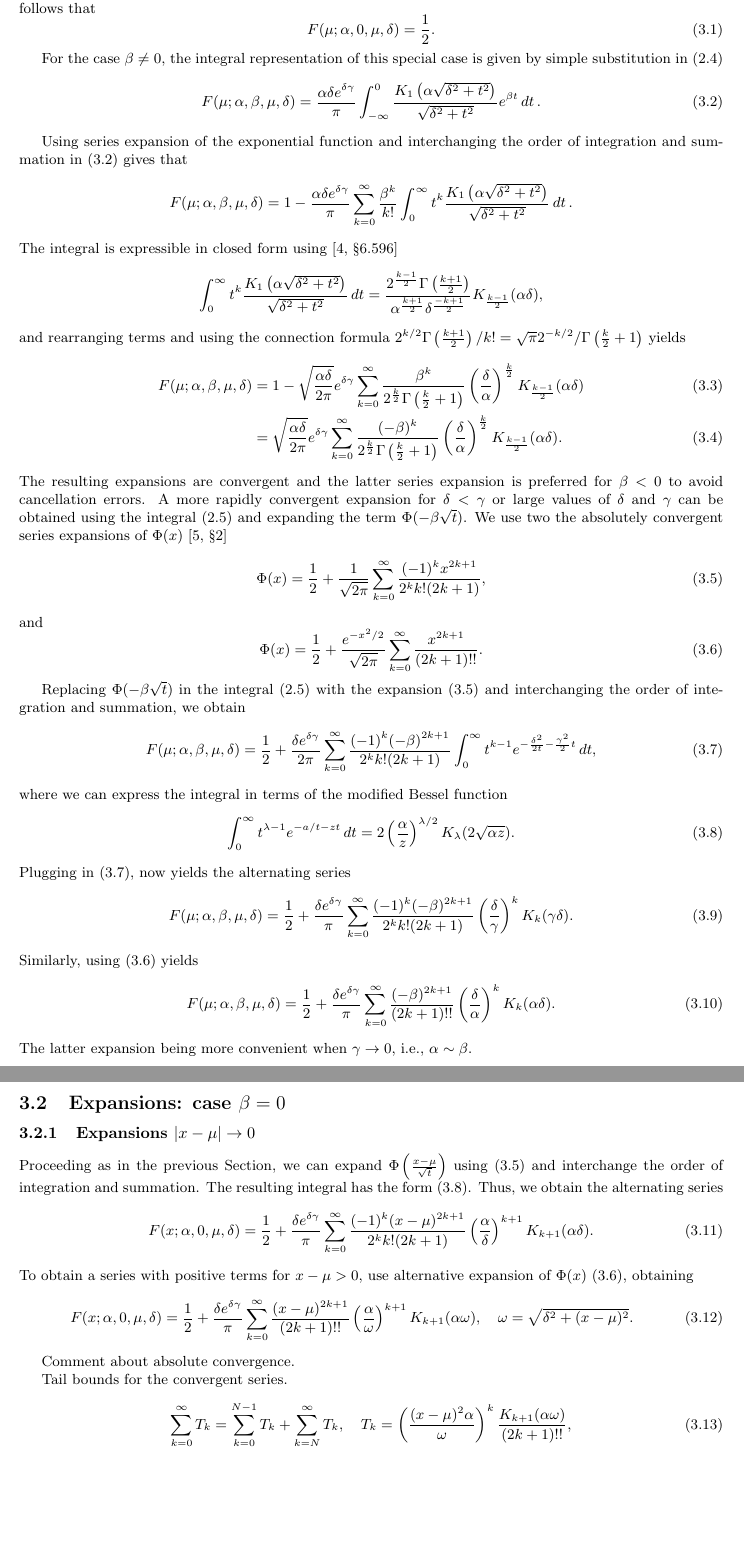
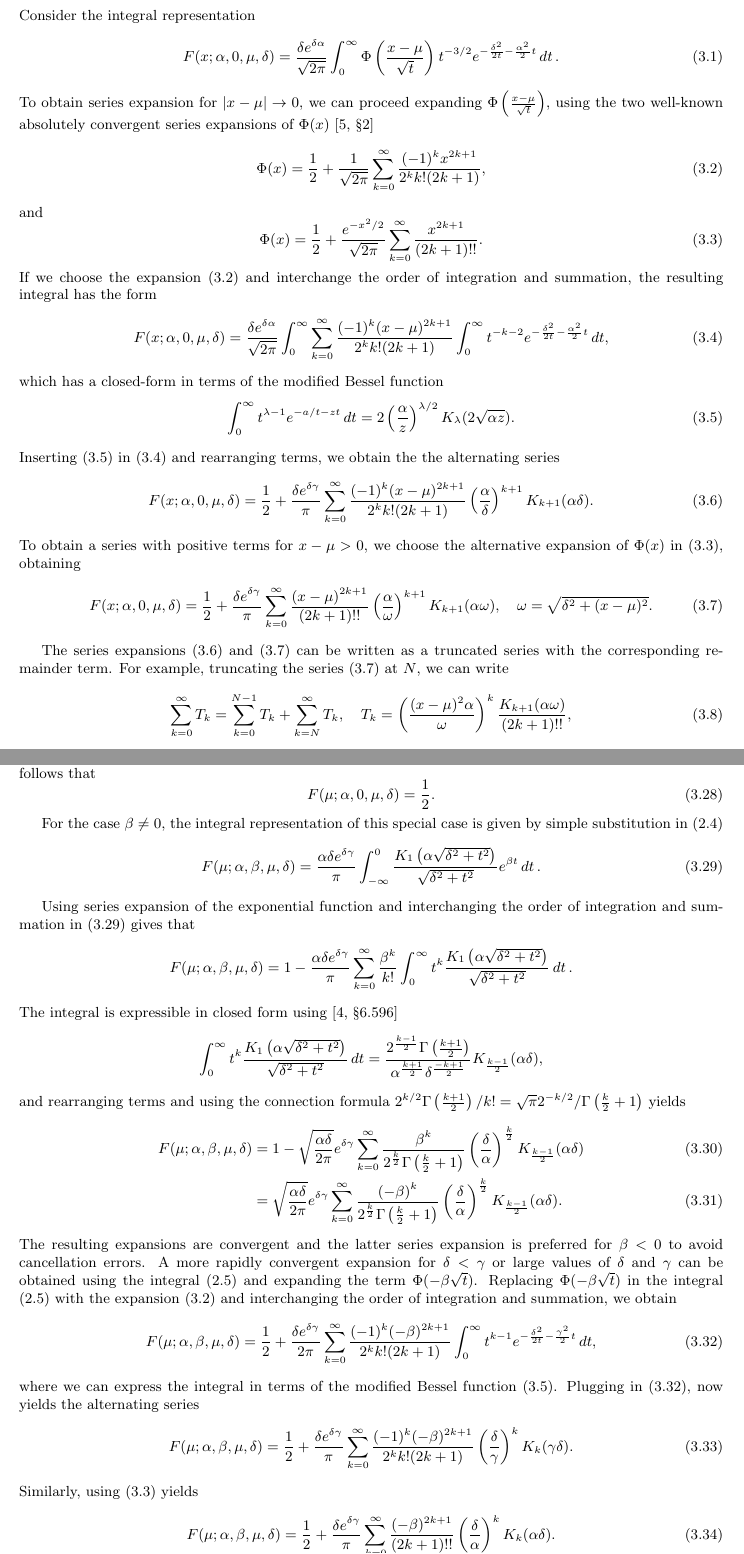
Before and after one commit to guillermo-navas-palencia/normal-inverse-gaussian, a LaTeX document (paper/nig.tex): two parts of pages 4 and 5 of 13 before the commit and two parts of pages 4 and 7 of 13 after it, joined at a grey line, cut so that both start at the same text, the shorter picture padded with empty space. Compiled offline with pdfLaTeX.

```diff
--- a/paper/nig.tex
+++ b/paper/nig.tex
@@ -198,29 +199,10 @@
 
-\subsection{Expansions: case $x = \mu$}
-First consider the case $x = \mu$ and $\beta = 0$. Then, the distribution is symmetric and centered at $x = \mu$, and it follows that
-\begin{equation}
-F(\mu; \alpha, 0, \mu, \delta) = \frac{1}{2}.
+\subsubsection{Expansions $|x-\mu| \to 0$}
+Consider the integral representation
+\begin{equation}\label{integral_phi2}
+F(x; \alpha, 0, \mu, \delta) = \frac{\delta e^{\delta \alpha}}{\sqrt{2\pi}} \int_0^{\infty} \Phi\left(\frac{x - \mu}{\sqrt{t}}\right) t^{-3/2} e^{-\frac{\delta^2}{2t} - \frac{\alpha^2}{2}t} \mathop{dt}.
 \end{equation}
-
-For the case $\beta \neq 0$, the integral representation of this special case is given by simple substitution in \eqref{integral_k1}
-\begin{equation}\label{integral_k1_x=mu}
-F(\mu; \alpha, \beta, \mu, \delta) = \frac{\alpha \delta e^{\delta \gamma}}{\pi} \int_{-\infty}^{0} \frac{K_1\left(\alpha\sqrt{\delta^2 + t^2}\right)}{\sqrt{\delta^2 + t^2}} e^{\beta t} \mathop{dt}.
-\end{equation}
-
-Using series expansion of the exponential function and interchanging the order of integration and summation in \eqref{integral_k1_x=mu} gives that
-\begin{equation*}
-F(\mu; \alpha, \beta, \mu, \delta) = 1 - \frac{\alpha \delta e^{\delta \gamma}}{\pi} \sum_{k=0}^{\infty}\frac{\beta^k}{k!}\int_{0}^{\infty} t^k \frac{K_1\left(\alpha\sqrt{\delta^2 + t^2}\right)}{\sqrt{\delta^2 + t^2}} \mathop{dt}.
-\end{equation*}
-The integral is expressible in closed form using \cite[\S 6.596]{gradshteyn2007}
-\begin{equation*}
-\int_0^{\infty} t^k \frac{K_1\left(\alpha\sqrt{\delta^2 + t^2}\right)}{\sqrt{\delta^2 + t^2}} \mathop{dt} = \frac{2^{\frac{k-1}{2}} \Gamma\left(\frac{k+1}{2}\right)}{\alpha^{\frac{k+1}{2}} \delta^{\frac{-k+1}{2}}}K_{\frac{k-1}{2}}(\alpha\delta),
-\end{equation*}
-and rearranging terms and using the connection formula $2^{k/2}  \Gamma\left(\frac{k+1}{2}\right)/ k! = \sqrt{\pi} 2^{-k/2} / \Gamma\left(\frac{k}{2} + 1\right)$ yields
-\begin{align}
-F(\mu; \alpha, \beta, \mu, \delta) &= 1 - \sqrt{\frac{\alpha \delta}{2\pi}}e^{\delta \gamma} \sum_{k=0}^{\infty}\frac{\beta^k}{2^{\frac{k}{2}}\Gamma\left(\frac{k}{2} + 1\right)} \left(\frac{\delta}{\alpha}\right)^{\frac{k}{2}} K_{\frac{k-1}{2}}(\alpha \delta)\\
-&=\sqrt{\frac{\alpha \delta}{2\pi}}e^{\delta \gamma} \sum_{k=0}^{\infty}\frac{(-\beta)^k}{2^{\frac{k}{2}}\Gamma\left(\frac{k}{2} + 1\right)} \left(\frac{\delta}{\alpha}\right)^{\frac{k}{2}} K_{\frac{k-1}{2}}(\alpha \delta).
-\end{align}
-The resulting expansions are convergent and the latter series expansion is preferred for $\beta < 0$ to avoid cancellation errors. A more rapidly convergent expansion for $\delta < \gamma$ or large values of $\delta$ and $\gamma$ can be obtained using the integral \eqref{integral_phi} and expanding the term $\Phi(-\beta\sqrt{t})$. We use two the absolutely convergent series expansions of $\Phi(x)$ \cite[\S 2]{Lebedev1972}
+To obtain series expansion for $|x-\mu| \to 0$, we can proceed expanding $\Phi\left(\frac{x-\mu}{\sqrt{t}}\right)$, using the two well-known absolutely convergent series expansions of $\Phi(x)$ \cite[\S 2]{Lebedev1972}
 \begin{equation}\label{phi_expansion_1}
 \Phi(x) = \frac{1}{2} + \frac{1}{\sqrt{2\pi}}\sum_{k=0}^{\infty} \frac{(-1)^k x^{2k + 1}}{2^k k! (2k+1)},
 \end{equation}
@@ -228,40 +210,24 @@
 \begin{equation}\label{phi_expansion_2}
 \Phi(x) = \frac{1}{2} + \frac{e^{-x^2 / 2}}{\sqrt{2\pi}}\sum_{k=0}^{\infty} \frac{x^{2k+1}}{(2k + 1)!!}.
 \end{equation}
-
-Replacing $\Phi(-\beta\sqrt{t})$ in the integral \eqref{integral_phi} with the expansion \eqref{phi_expansion_1} and interchanging the order of integration and summation, we obtain
-\begin{equation}\label{expansion_x=mu_pre}
-F(\mu; \alpha, \beta, \mu, \delta) = \frac{1}{2} + \frac{\delta e^{\delta \gamma}}{2\pi}\sum_{k=0}^{\infty}\frac{(-1)^k (-\beta)^{2k+1}}{2^k k! (2k+1)} \int_0^{\infty} t^{k - 1} e^{-\frac{\delta^2}{2t} - \frac{\gamma^2}{2}t} \mathop{dt},
+If we choose the expansion \eqref{phi_expansion_1} and interchange the order of integration and summation, the resulting integral has the form
+\begin{equation}\label{phi_expansion_integral_xmu_b0_alternating}
+F(x; \alpha, 0, \mu, \delta) = \frac{\delta e^{\delta \alpha}}{\sqrt{2\pi}} \int_0^{\infty}\sum_{k=0}^{\infty} \frac{(-1)^k (x-\mu)^{2k + 1}}{2^k k! (2k + 1)}\int_0^{\infty} t^{-k-2} e^{-\frac{\delta^2}{2t} - \frac{\alpha^2}{2}t} \mathop{dt},
 \end{equation}
-where we can express the integral in terms of the modified Bessel function
+which has a closed-form in terms of the modified Bessel function
 \begin{equation}\label{bessel_integral}
 \int_0^{\infty} t^{\lambda - 1}e^{-a/t - zt} \mathop{dt} = 2\left(\frac{\alpha}{z}\right)^{\lambda/2} K_{\lambda}(2\sqrt{\alpha z}).
 \end{equation}
-Plugging in \eqref{expansion_x=mu_pre}, now yields the alternating series
-\begin{equation}\label{series_x=mu_1}
-F(\mu; \alpha, \beta, \mu, \delta) = \frac{1}{2} + \frac{\delta e^{\delta \gamma}}{\pi} \sum_{k=0}^{\infty} \frac{(-1)^k (-\beta)^{2k+1}}{2^k k! (2k + 1)} \left(\frac{\delta}{\gamma}\right)^k K_k(\gamma \delta).
-\end{equation}
-Similarly, using \eqref{phi_expansion_2} yields
-\begin{equation}\label{series_x=mu_2}
-F(\mu; \alpha, \beta, \mu, \delta) = \frac{1}{2} + \frac{\delta e^{\delta \gamma}}{\pi} \sum_{k=0}^{\infty} \frac{(-\beta)^{2k+1}}{(2k + 1)!!} \left(\frac{\delta}{\alpha}\right)^k K_k(\alpha \delta).
-\end{equation}
-The latter expansion being more convenient when $\gamma \to 0$, i.e., $\alpha \sim \beta$.
-
-\subsection{Expansions: case $\beta = 0$}
-
-\subsubsection{Expansions $|x-\mu| \to 0$}
-Proceeding as in the previous Section, we can expand $\Phi\left(\frac{x-\mu}{\sqrt{t}}\right)$ using \eqref{phi_expansion_1} and interchange the order of integration and summation. The resulting integral has the form \eqref{bessel_integral}. Thus, we obtain the alternating series
+Inserting \eqref{bessel_integral} in \eqref{phi_expansion_integral_xmu_b0_alternating} and rearranging terms, we obtain the the alternating series
 \begin{equation}\label{expansion_xmu_b0_alternating}
 F(x; \alpha, 0, \mu, \delta) = \frac{1}{2} + \frac{\delta e^{\delta \gamma}}{\pi}\sum_{k=0}^{\infty} \frac{(-1)^k (x-\mu)^{2k+1}}{2^k k! (2k + 1)} \left(\frac{\alpha}{\delta}\right)^{k+1}K_{k+1}(\alpha \delta).
 \end{equation}
-To obtain a series with positive terms for $x - \mu > 0$, use alternative expansion of $\Phi(x)$ \eqref{phi_expansion_2}, obtaining
+To obtain a series with positive terms for $x - \mu > 0$, we choose the alternative expansion of $\Phi(x)$ in \eqref{phi_expansion_2}, obtaining
 \begin{equation}\label{expansion_xmu_b0_positive}
 F(x; \alpha, 0, \mu, \delta) = \frac{1}{2} + \frac{\delta e^{\delta \gamma}} {\pi}\sum_{k=0}^{\infty} \frac{(x-\mu)^{2k+1}}{(2k +1)!!} \left(\frac{\alpha}{\omega}\right)^{k+1}K_{k+1}(\alpha \omega), \quad \omega = \sqrt{\delta^2 + (x-\mu)^2}.
 \end{equation}
 
-Comment about absolute convergence.
-
-Tail bounds for the convergent series.
+The series expansions \eqref{expansion_xmu_b0_alternating} and \eqref{expansion_xmu_b0_positive} can be written as a truncated series with the corresponding remainder term. For example, truncating the series \eqref{expansion_xmu_b0_positive} at $N$, we can write
 \begin{equation}\label{expansion_xmu_b0_positive_error_term}
 \sum_{k=0}^{\infty} T_k = \sum_{k=0}^{N-1} T_k + \sum_{k=N}^{\infty}T_k, \quad T_k = \left(\frac{(x-\mu)^2 \alpha}{\omega}\right)^k \frac{K_{k+1}(\alpha \omega)}{(2k +1)!!},
 \end{equation}
@@ -386,6 +368,46 @@
 F(x; \alpha, 0, \mu, \delta) = \frac{\alpha \delta e^{\delta \alpha}}{2 \sqrt{\pi}} \sum_{k=0}^{\infty} \frac{2^k c_k\left(\frac{\delta}{\alpha}\right) Q_k\left(\frac{\alpha \delta}{2}\right)}{\alpha^{2k}}, \quad \alpha \to \infty.
 \end{equation}
 The expansion \eqref{uniform_expansion_a_large} is a uniform expansion as $\alpha \to \infty$, uniformly with respect to $\delta / \alpha > 0$. Note that large values of $\delta$ improves the rate of convergence of the expansion, as observed taking well-know asymptotic estimates for large argument of the modified Bessel function. We remark that expansions \eqref{expansion_xmu_b0_alternating} and \eqref{expansion_xmu_b0_positive} are also adequate for large values of $\alpha$ and $\delta$, but unlike the present expansion, the number of terms increases significantly for $|x-\mu| \gg 0$.
+
+\subsection{Expansions: case $x = \mu$}
+First consider the case $x = \mu$ and $\beta = 0$. Then, the distribution is symmetric and centered at $x = \mu$, and it follows that
+\begin{equation}
+F(\mu; \alpha, 0, \mu, \delta) = \frac{1}{2}.
+\end{equation}
+
+For the case $\beta \neq 0$, the integral representation of this special case is given by simple substitution in \eqref{integral_k1}
+\begin{equation}\label{integral_k1_x=mu}
+F(\mu; \alpha, \beta, \mu, \delta) = \frac{\alpha \delta e^{\delta \gamma}}{\pi} \int_{-\infty}^{0} \frac{K_1\left(\alpha\sqrt{\delta^2 + t^2}\right)}{\sqrt{\delta^2 + t^2}} e^{\beta t} \mathop{dt}.
+\end{equation}
+
+Using series expansion of the exponential function and interchanging the order of integration and summation in \eqref{integral_k1_x=mu} gives that
+\begin{equation*}
+F(\mu; \alpha, \beta, \mu, \delta) = 1 - \frac{\alpha \delta e^{\delta \gamma}}{\pi} \sum_{k=0}^{\infty}\frac{\beta^k}{k!}\int_{0}^{\infty} t^k \frac{K_1\left(\alpha\sqrt{\delta^2 + t^2}\right)}{\sqrt{\delta^2 + t^2}} \mathop{dt}.
+\end{equation*}
+The integral is expressible in closed form using \cite[\S 6.596]{gradshteyn2007}
+\begin{equation*}
+\int_0^{\infty} t^k \frac{K_1\left(\alpha\sqrt{\delta^2 + t^2}\right)}{\sqrt{\delta^2 + t^2}} \mathop{dt} = \frac{2^{\frac{k-1}{2}} \Gamma\left(\frac{k+1}{2}\right)}{\alpha^{\frac{k+1}{2}} \delta^{\frac{-k+1}{2}}}K_{\frac{k-1}{2}}(\alpha\delta),
+\end{equation*}
+and rearranging terms and using the connection formula $2^{k/2}  \Gamma\left(\frac{k+1}{2}\right)/ k! = \sqrt{\pi} 2^{-k/2} / \Gamma\left(\frac{k}{2} + 1\right)$ yields
+\begin{align}
+F(\mu; \alpha, \beta, \mu, \delta) &= 1 - \sqrt{\frac{\alpha \delta}{2\pi}}e^{\delta \gamma} \sum_{k=0}^{\infty}\frac{\beta^k}{2^{\frac{k}{2}}\Gamma\left(\frac{k}{2} + 1\right)} \left(\frac{\delta}{\alpha}\right)^{\frac{k}{2}} K_{\frac{k-1}{2}}(\alpha \delta)\\
+&=\sqrt{\frac{\alpha \delta}{2\pi}}e^{\delta \gamma} \sum_{k=0}^{\infty}\frac{(-\beta)^k}{2^{\frac{k}{2}}\Gamma\left(\frac{k}{2} + 1\right)} \left(\frac{\delta}{\alpha}\right)^{\frac{k}{2}} K_{\frac{k-1}{2}}(\alpha \delta).
+\end{align}
+The resulting expansions are convergent and the latter series expansion is preferred for $\beta < 0$ to avoid cancellation errors. A more rapidly convergent expansion for $\delta < \gamma$ or large values of $\delta$ and $\gamma$ can be obtained using the integral \eqref{integral_phi} and expanding the term $\Phi(-\beta\sqrt{t})$. Replacing $\Phi(-\beta\sqrt{t})$ in the integral \eqref{integral_phi} with the expansion \eqref{phi_expansion_1} and interchanging the order of integration and summation, we obtain
+\begin{equation}\label{expansion_x=mu_pre}
+F(\mu; \alpha, \beta, \mu, \delta) = \frac{1}{2} + \frac{\delta e^{\delta \gamma}}{2\pi}\sum_{k=0}^{\infty}\frac{(-1)^k (-\beta)^{2k+1}}{2^k k! (2k+1)} \int_0^{\infty} t^{k - 1} e^{-\frac{\delta^2}{2t} - \frac{\gamma^2}{2}t} \mathop{dt},
+\end{equation}
+where we can express the integral in terms of the modified Bessel function \eqref{bessel_integral}. Plugging in \eqref{expansion_x=mu_pre}, now yields the alternating series
+\begin{equation}\label{series_x=mu_1}
+F(\mu; \alpha, \beta, \mu, \delta) = \frac{1}{2} + \frac{\delta e^{\delta \gamma}}{\pi} \sum_{k=0}^{\infty} \frac{(-1)^k (-\beta)^{2k+1}}{2^k k! (2k + 1)} \left(\frac{\delta}{\gamma}\right)^k K_k(\gamma \delta).
+\end{equation}
+Similarly, using \eqref{phi_expansion_2} yields
+\begin{equation}\label{series_x=mu_2}
+F(\mu; \alpha, \beta, \mu, \delta) = \frac{1}{2} + \frac{\delta e^{\delta \gamma}}{\pi} \sum_{k=0}^{\infty} \frac{(-\beta)^{2k+1}}{(2k + 1)!!} \left(\frac{\delta}{\alpha}\right)^k K_k(\alpha \delta).
+\end{equation}
+The latter expansion being more convenient when $\gamma \to 0$, i.e., $\alpha \sim \beta$.
+
+
 
 \subsection{Expansions: general case}
 \subsubsection{Expansions $|x-\mu| \to 0$ (option 1)}
```
Also changed, not shown: paper/nig.pdf, paper/nig.tex (51 more changed lines), 4 other files.
